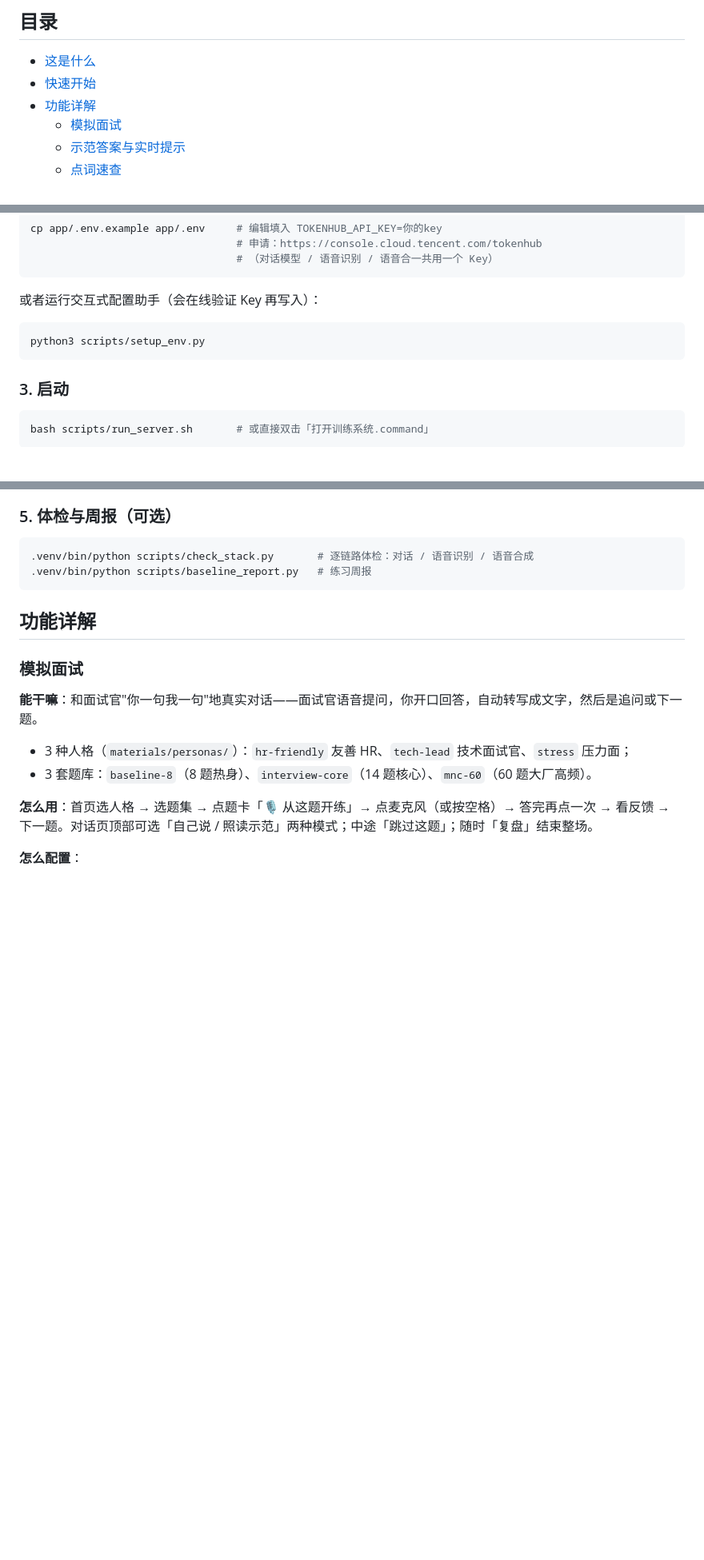
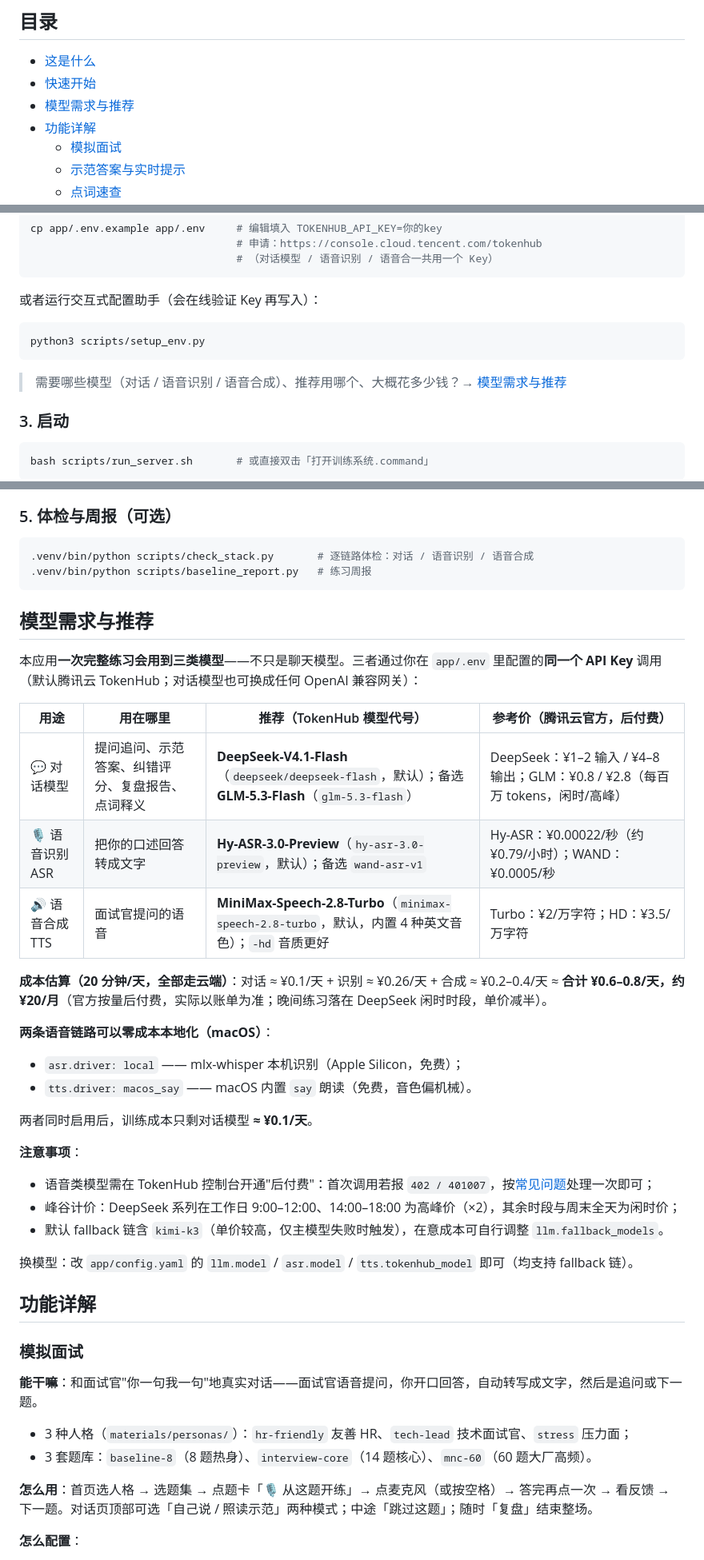
Before and after one commit to Chemwzd/english-interview-gym, a Markdown page: README.md, 3 parts joined by grey strips. Shown at 80% size. Drawn GitHub-style; blank space fills up the shorter version.

````diff
--- a/README.md
+++ b/README.md
@@ -28,6 +28,7 @@
 
 - [这是什么](#这是什么)
 - [快速开始](#快速开始)
+- [模型需求与推荐](#模型需求与推荐)
 - [功能详解](#功能详解)
   - [模拟面试](#模拟面试)
   - [示范答案与实时提示](#示范答案与实时提示)
@@ -94,6 +95,8 @@ cp app/.env.example app/.env     # 编辑填入 TOKENHUB_API_KEY=你的key
 python3 scripts/setup_env.py
 ```
 
+> 需要哪些模型（对话 / 语音识别 / 语音合成）、推荐用哪个、大概花多少钱？→ [模型需求与推荐](#模型需求与推荐)
+
 ### 3. 启动
 
 ```bash
@@ -116,6 +119,33 @@ bash scripts/run_server.sh       # 或直接双击「打开训练系统.command
 .venv/bin/python scripts/check_stack.py       # 逐链路体检：对话 / 语音识别 / 语音合成
 .venv/bin/python scripts/baseline_report.py   # 练习周报
 ```
+
+## 模型需求与推荐
+
+本应用**一次完整练习会用到三类模型**——不只是聊天模型。三者通过你在 `app/.env` 里配置的**同一个 API Key** 调用（默认腾讯云 TokenHub；对话模型也可换成任何 OpenAI 兼容网关）：
+
+| 用途 | 用在哪里 | 推荐（TokenHub 模型代号） | 参考价（腾讯云官方，后付费） |
+|---|---|---|---|
+| 💬 对话模型 | 提问追问、示范答案、纠错评分、复盘报告、点词释义 | **DeepSeek-V4.1-Flash**（`deepseek/deepseek-flash`，默认）；备选 **GLM-5.3-Flash**（`glm-5.3-flash`） | DeepSeek：¥1–2 输入 / ¥4–8 输出；GLM：¥0.8 / ¥2.8（每百万 tokens，闲时/高峰） |
+| 🎙️ 语音识别 ASR | 把你的口述回答转成文字 | **Hy-ASR-3.0-Preview**（`hy-asr-3.0-preview`，默认）；备选 `wand-asr-v1` | Hy-ASR：¥0.00022/秒（约 ¥0.79/小时）；WAND：¥0.0005/秒 |
+| 🔊 语音合成 TTS | 面试官提问的语音 | **MiniMax-Speech-2.8-Turbo**（`minimax-speech-2.8-turbo`，默认，内置 4 种英文音色）；`-hd` 音质更好 | Turbo：¥2/万字符；HD：¥3.5/万字符 |
+
+**成本估算（20 分钟/天，全部走云端）**：对话 ≈ ¥0.1/天 + 识别 ≈ ¥0.26/天 + 合成 ≈ ¥0.2–0.4/天 ≈ **合计 ¥0.6–0.8/天，约 ¥20/月**（官方按量后付费，实际以账单为准；晚间练习落在 DeepSeek 闲时时段，单价减半）。
+
+**两条语音链路可以零成本本地化（macOS）**：
+
+- `asr.driver: local` —— mlx-whisper 本机识别（Apple Silicon，免费）；
+- `tts.driver: macos_say` —— macOS 内置 `say` 朗读（免费，音色偏机械）。
+
+两者同时启用后，训练成本只剩对话模型 **≈ ¥0.1/天**。
+
+**注意事项**：
+
+- 语音类模型需在 TokenHub 控制台开通"后付费"：首次调用若报 `402 / 401007`，按[常见问题](#常见问题)处理一次即可；
+- 峰谷计价：DeepSeek 系列在工作日 9:00–12:00、14:00–18:00 为高峰价（×2），其余时段与周末全天为闲时价；
+- 默认 fallback 链含 `kimi-k3`（单价较高，仅主模型失败时触发），在意成本可自行调整 `llm.fallback_models`。
+
+换模型：改 `app/config.yaml` 的 `llm.model` / `asr.model` / `tts.tokenhub_model` 即可（均支持 fallback 链）。
 
 ## 功能详解
 
````
Also changed, not shown: README_en.md (+30 -0 lines).
